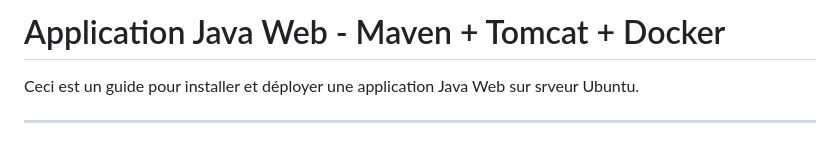
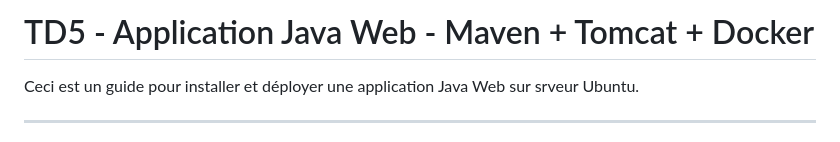
Before and after one commit to dk-saber/essec-t, a Markdown page: docker/2.2-td5-maven/README.md, the part around the change. GitHub-like rendering.

```diff
--- a/docker/2.2-td5-maven/README.md
+++ b/docker/2.2-td5-maven/README.md
@@ -1,4 +1,4 @@
-# Application Java Web - Maven + Tomcat + Docker
+# TD5 - Application Java Web - Maven + Tomcat + Docker
 
 Ceci est un guide pour installer et déployer une application Java Web sur srveur Ubuntu.
 
```
